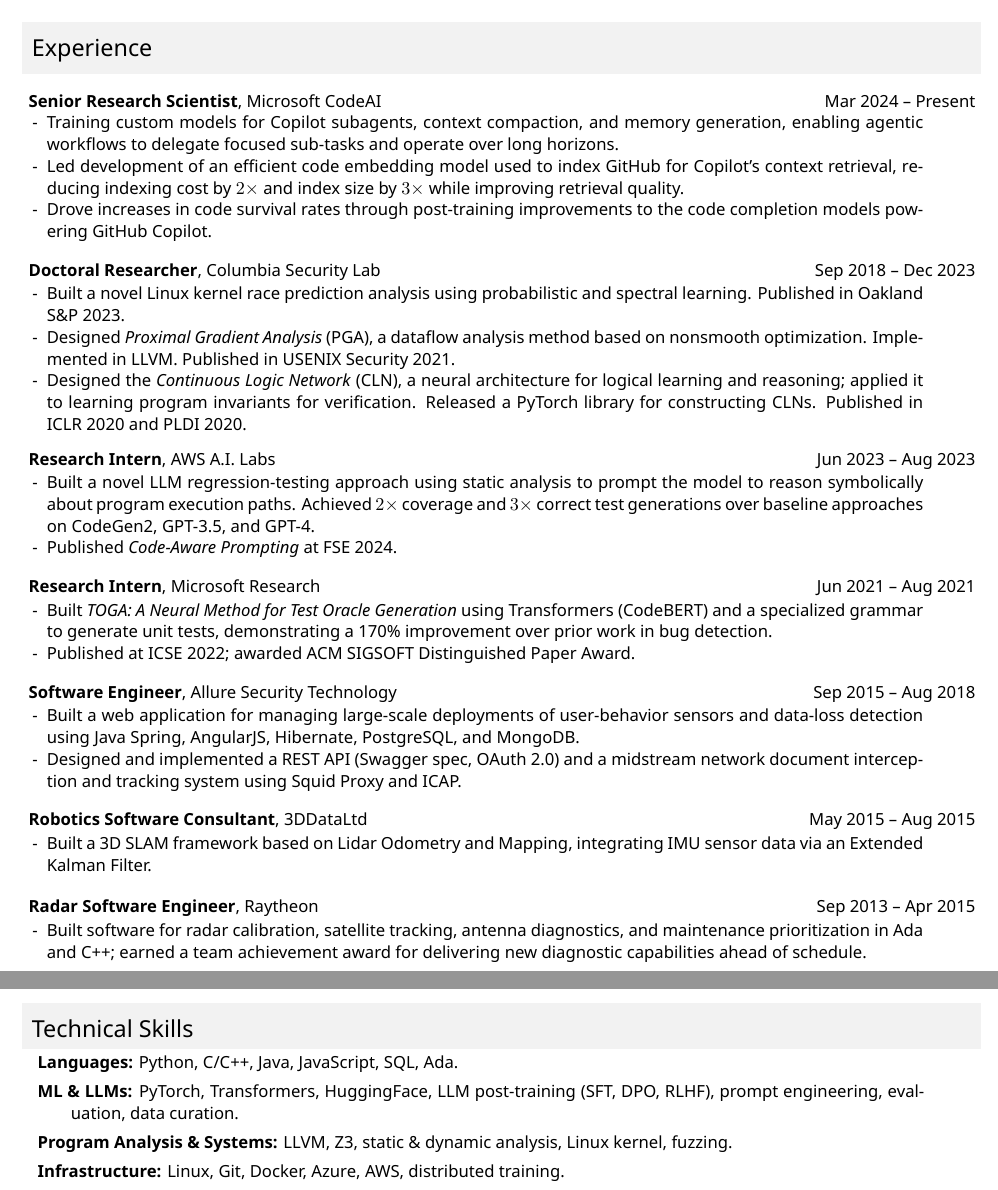
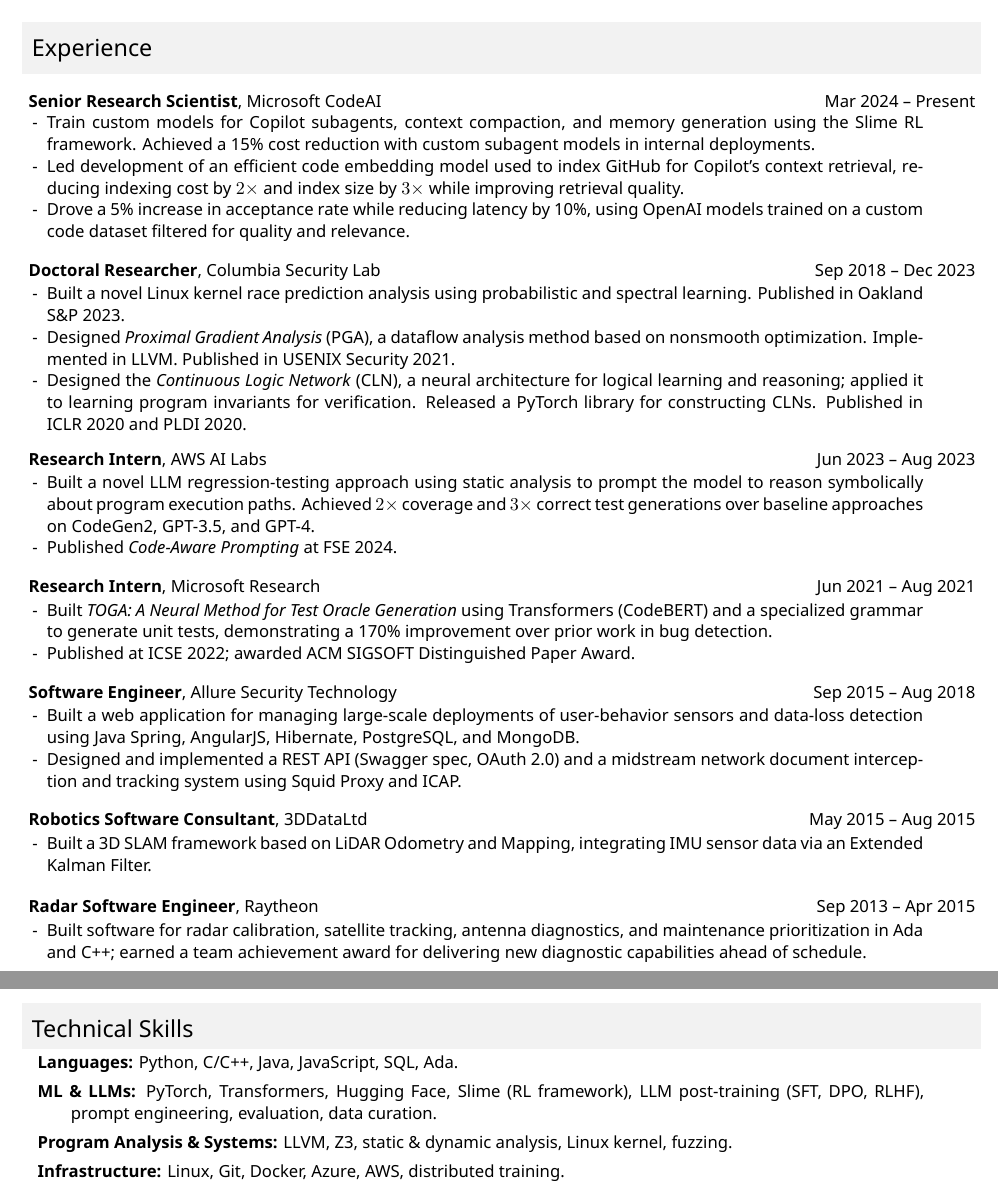
Before and after one commit to gryan11/resume, a LaTeX CV (cv.tex): two parts of pages 1 and 2 of 2, joined at a grey line, cut so that both start at the same text. Compiled offline with XeLaTeX.

Commit message:
Update CV with RL impact metrics
Co-authored-by: Copilot <223556219+Copilot@users.noreply.github.com>

Copilot-Session: b16c92db-df5f-4333-90f6-6e281bfd1cf4

```diff
--- a/cv.tex
+++ b/cv.tex
@@ -112,9 +112,9 @@
 
 \rjob{\textbf{Senior Research Scientist}, Microsoft CodeAI}{Mar 2024 -- Present}\\
 \begin{ritemize}
-    \ritem Training custom models for Copilot subagents, context compaction, and memory generation, enabling agentic workflows to delegate focused sub-tasks and operate over long horizons.
+    \ritem Train custom models for Copilot subagents, context compaction, and memory generation using the Slime RL framework. Achieved a 15\% cost reduction with custom subagent models in internal deployments.
     \ritem Led development of an efficient code embedding model used to index GitHub for Copilot's context retrieval, reducing indexing cost by $2\times$ and index size by $3\times$ while improving retrieval quality.
-    \ritem Drove increases in code survival rates through post-training improvements to the code completion models powering GitHub Copilot.
+    \ritem Drove a 5\% increase in acceptance rate while reducing latency by 10\%, using OpenAI models trained on a custom code dataset filtered for quality and relevance.
 \end{ritemize}
 
 \rjob{\textbf{Doctoral Researcher}, Columbia Security Lab}{Sep 2018 -- Dec 2023}\\
@@ -124,7 +124,7 @@
     \ritem Designed the \textit{Continuous Logic Network} (CLN), a neural architecture for logical learning and reasoning; applied it to learning program invariants for verification. Released a PyTorch library for constructing CLNs. Published in ICLR 2020 and PLDI 2020.
 \end{ritemize}
 
-\rjob{\textbf{Research Intern}, AWS A.I. Labs}{Jun 2023 -- Aug 2023}\\
+\rjob{\textbf{Research Intern}, AWS AI Labs}{Jun 2023 -- Aug 2023}\\
 \begin{ritemize}
   \ritem Built a novel LLM regression-testing approach using static analysis to prompt the model to reason symbolically about program execution paths. Achieved $2\times$ coverage and $3\times$ correct test generations over baseline approaches on CodeGen2, GPT-3.5, and GPT-4.
   \ritem Published \textit{Code-Aware Prompting} at FSE 2024.
@@ -145,7 +145,7 @@
 
 \rjob{\textbf{Robotics Software Consultant}, 3DDataLtd}{May 2015 -- Aug 2015}\\
 \begin{ritemize}
-\ritem Built a 3D SLAM framework based on Lidar Odometry and Mapping, integrating IMU sensor data via an Extended Kalman Filter.
+\ritem Built a 3D SLAM framework based on LiDAR Odometry and Mapping, integrating IMU sensor data via an Extended Kalman Filter.
 \end{ritemize}
 
 \rjob{\textbf{Radar Software Engineer}, Raytheon}{Sep 2013 -- Apr 2015}\\
@@ -257,7 +257,7 @@
 \begin{minipage}{1.01\linewidth}
 \begin{itemize}[label={},itemindent=-2em,leftmargin=2em, parsep=4pt]
   \item \textbf{Languages:} Python, C/C++, Java, JavaScript, SQL, Ada.
-  \item \textbf{ML \& LLMs:} PyTorch, Transformers, HuggingFace, LLM post-training (SFT, DPO, RLHF), prompt engineering, evaluation, data curation.
+  \item \textbf{ML \& LLMs:} PyTorch, Transformers, Hugging Face, Slime (RL framework), LLM post-training (SFT, DPO, RLHF), prompt engineering, evaluation, data curation.
   \item \textbf{Program Analysis \& Systems:} LLVM, Z3, static \& dynamic analysis, Linux kernel, fuzzing.
   \item \textbf{Infrastructure:} Linux, Git, Docker, Azure, AWS, distributed training.
   \end{itemize}
```
Also changed, not shown: gabriel_ryan_cv.pdf.
